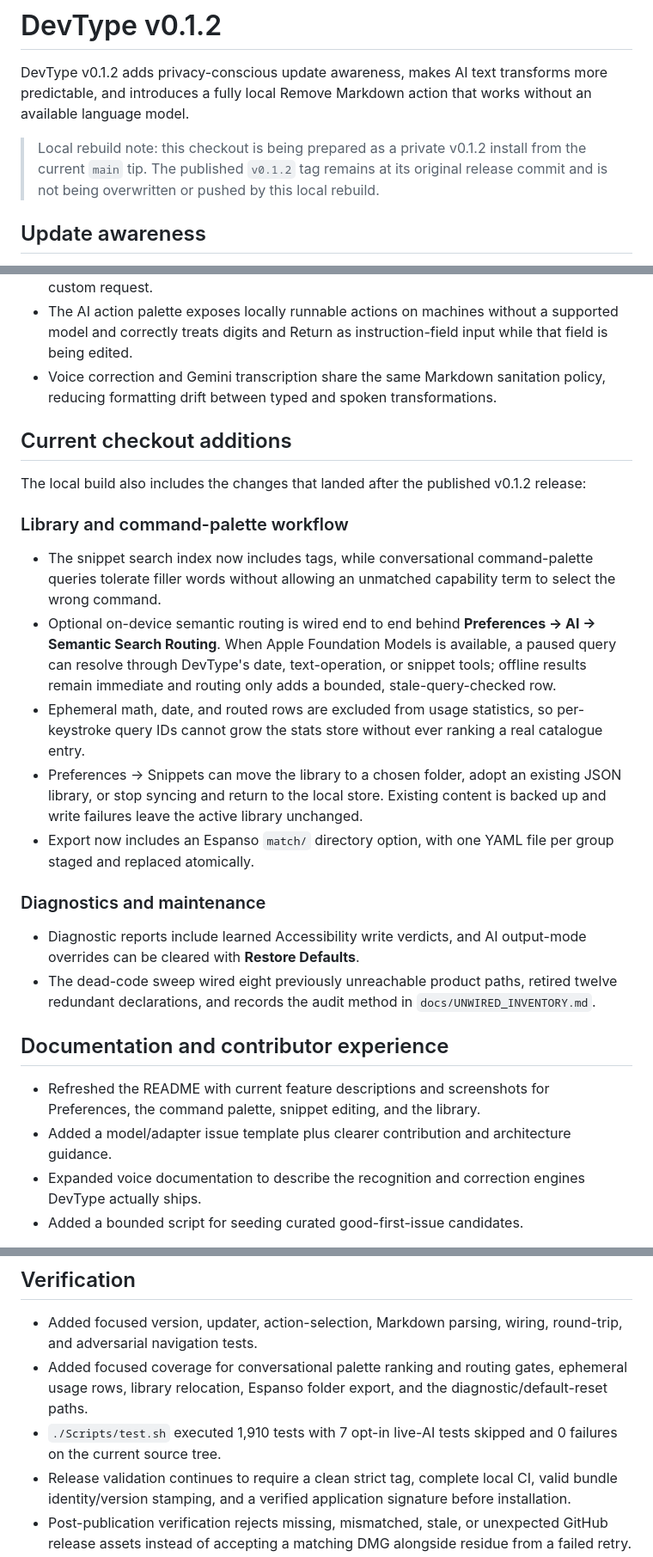
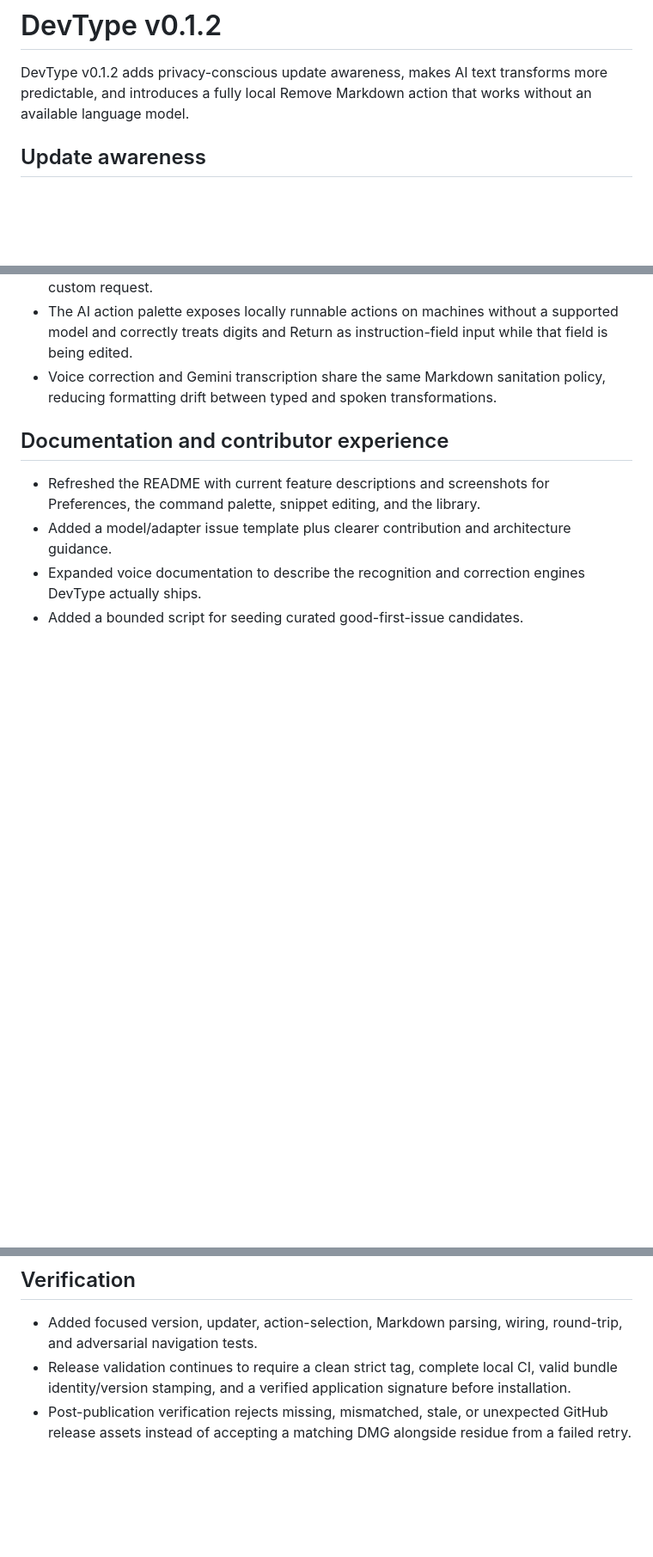
Before and after one commit to bharathvbcr/DevType, a Markdown page: docs/releases/v0.1.2.md, 3 parts joined by grey strips. Shown at 86% size. Rendered like a GitHub page; blank space fills up the shorter version.

```diff
--- a/docs/releases/v0.1.2.md
+++ b/docs/releases/v0.1.2.md
@@ -2,10 +2,6 @@
 
 DevType v0.1.2 adds privacy-conscious update awareness, makes AI text transforms more predictable,
 and introduces a fully local Remove Markdown action that works without an available language model.
-
-> Local rebuild note: this checkout is being prepared as a private v0.1.2 install from the current
-> `main` tip. The published `v0.1.2` tag remains at its original release commit and is not being
-> overwritten or pushed by this local rebuild.
 
 ## Update awareness
 
@@ -35,33 +31,6 @@ and introduces a fully local Remove Markdown action that works without an availa
 - Voice correction and Gemini transcription share the same Markdown sanitation policy, reducing
   formatting drift between typed and spoken transformations.
 
-## Current checkout additions
-
-The local build also includes the changes that landed after the published v0.1.2 release:
-
-### Library and command-palette workflow
-
-- The snippet search index now includes tags, while conversational command-palette queries tolerate
-  filler words without allowing an unmatched capability term to select the wrong command.
-- Optional on-device semantic routing is wired end to end behind **Preferences → AI → Semantic
-  Search Routing**. When Apple Foundation Models is available, a paused query can resolve through
-  DevType's date, text-operation, or snippet tools; offline results remain immediate and routing
-  only adds a bounded, stale-query-checked row.
-- Ephemeral math, date, and routed rows are excluded from usage statistics, so per-keystroke query
-  IDs cannot grow the stats store without ever ranking a real catalogue entry.
-- Preferences → Snippets can move the library to a chosen folder, adopt an existing JSON library,
-  or stop syncing and return to the local store. Existing content is backed up and write failures
-  leave the active library unchanged.
-- Export now includes an Espanso `match/` directory option, with one YAML file per group staged
-  and replaced atomically.
-
-### Diagnostics and maintenance
-
-- Diagnostic reports include learned Accessibility write verdicts, and AI output-mode overrides can
-  be cleared with **Restore Defaults**.
-- The dead-code sweep wired eight previously unreachable product paths, retired twelve redundant
-  declarations, and records the audit method in `docs/UNWIRED_INVENTORY.md`.
-
 ## Documentation and contributor experience
 
 - Refreshed the README with current feature descriptions and screenshots for Preferences, the
@@ -75,10 +44,6 @@ The local build also includes the changes that landed after the published v0.1.2
 
 - Added focused version, updater, action-selection, Markdown parsing, wiring, round-trip, and
   adversarial navigation tests.
-- Added focused coverage for conversational palette ranking and routing gates, ephemeral usage
-  rows, library relocation, Espanso folder export, and the diagnostic/default-reset paths.
-- `./Scripts/test.sh` executed 1,910 tests with 7 opt-in live-AI tests skipped and 0 failures on
-  the current source tree.
 - Release validation continues to require a clean strict tag, complete local CI, valid bundle
   identity/version stamping, and a verified application signature before installation.
 - Post-publication verification rejects missing, mismatched, stale, or unexpected GitHub release
```
Also changed, not shown: docs/releases/v0.1.3.md (+29 -2 lines).
